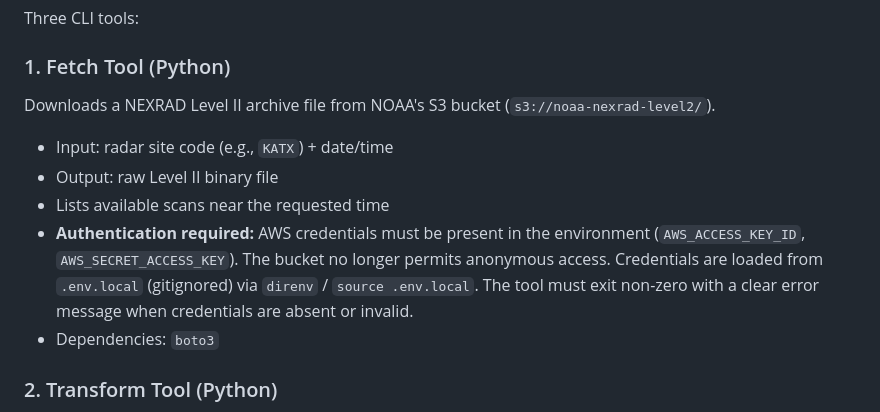
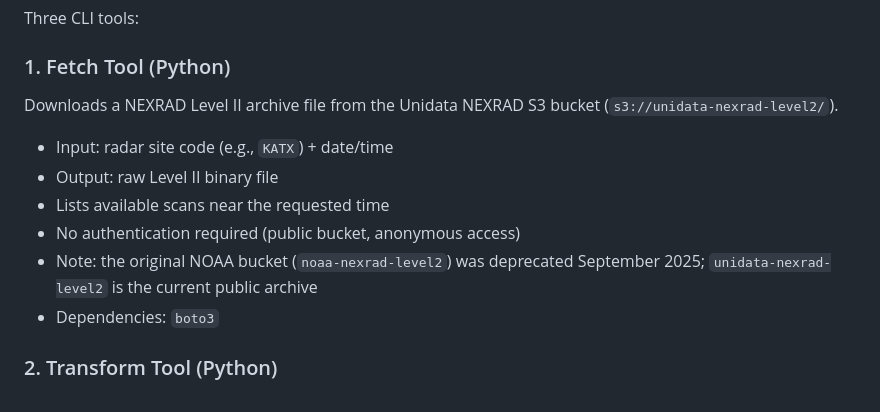
Before and after one commit to dcgrigsby/nexrad, a Markdown page: docs/plans/2026-03-15-nexrad-pointcloud-v1-design.md, the part around the change. Drawn GitHub-style.

```diff
--- a/docs/plans/2026-03-15-nexrad-pointcloud-v1-design.md
+++ b/docs/plans/2026-03-15-nexrad-pointcloud-v1-design.md
@@ -10,12 +10,13 @@ Three CLI tools:
 
 ### 1. Fetch Tool (Python)
 
-Downloads a NEXRAD Level II archive file from NOAA's S3 bucket (`s3://noaa-nexrad-level2/`).
+Downloads a NEXRAD Level II archive file from the Unidata NEXRAD S3 bucket (`s3://unidata-nexrad-level2/`).
 
 - Input: radar site code (e.g., `KATX`) + date/time
 - Output: raw Level II binary file
 - Lists available scans near the requested time
-- **Authentication required:** AWS credentials must be present in the environment (`AWS_ACCESS_KEY_ID`, `AWS_SECRET_ACCESS_KEY`). The bucket no longer permits anonymous access. Credentials are loaded from `.env.local` (gitignored) via `direnv` / `source .env.local`. The tool must exit non-zero with a clear error message when credentials are absent or invalid.
+- No authentication required (public bucket, anonymous access)
+- Note: the original NOAA bucket (`noaa-nexrad-level2`) was deprecated September 2025; `unidata-nexrad-level2` is the current public archive
 - Dependencies: `boto3`
 
 ### 2. Transform Tool (Python)
```
Also changed, not shown: docs/plans/2026-03-15-nexrad-pointcloud-v1-dod.md (+6 -11 lines).
